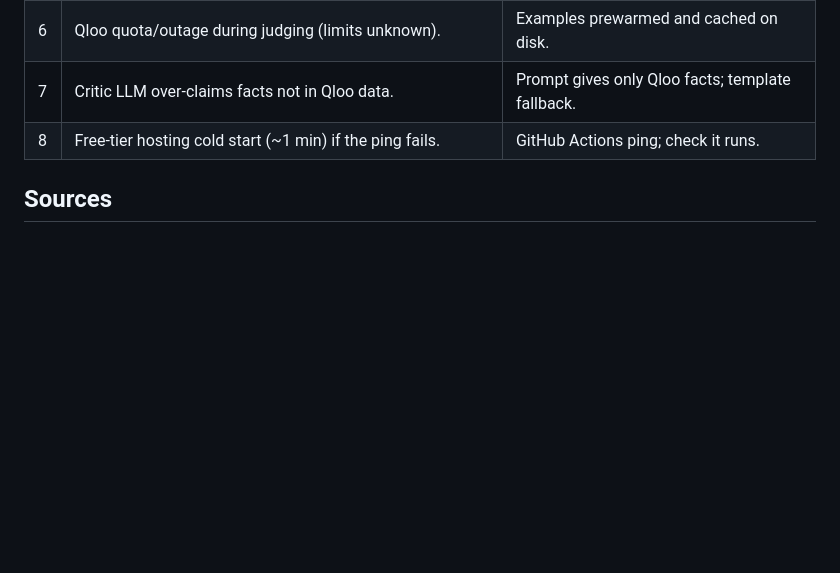
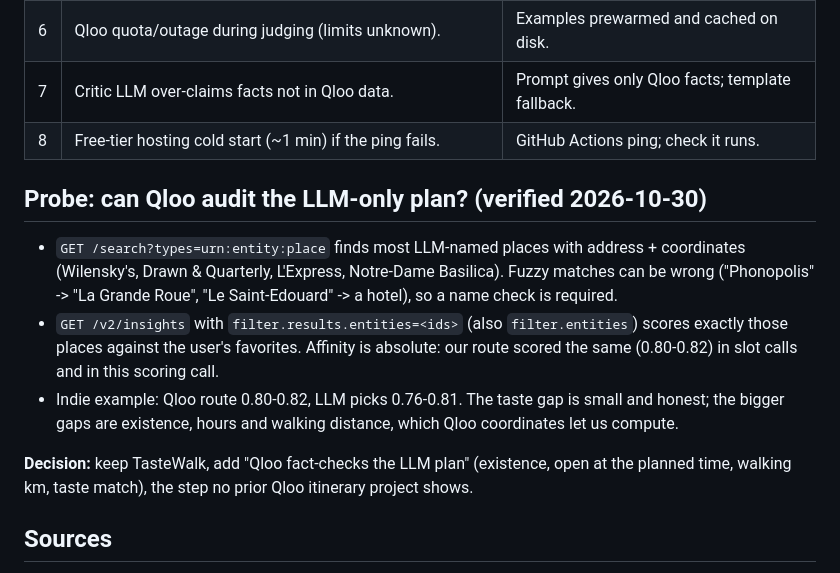
Before and after one commit to atabak-eghbal/tastewalk, a Markdown page: docs/research/02-prior-art-and-risks.md, the part around the change. GitHub-like rendering; blank space fills up the shorter version.

Commit message:
Research: Qloo can verify and score LLM-named places
Co-Authored-By: Claude Opus 5.5 <noreply@anthropic.com>

```diff
--- a/docs/research/02-prior-art-and-risks.md
+++ b/docs/research/02-prior-art-and-risks.md
@@ -42,6 +42,19 @@ These are exactly what our baseline column should show and our pipeline prevents
 | 7 | Critic LLM over-claims facts not in Qloo data. | Prompt gives only Qloo facts; template fallback. |
 | 8 | Free-tier hosting cold start (~1 min) if the ping fails. | GitHub Actions ping; check it runs. |
 
+## Probe: can Qloo audit the LLM-only plan? (verified 2026-10-30)
+- `GET /search?types=urn:entity:place` finds most LLM-named places with address + coordinates
+  (Wilensky's, Drawn & Quarterly, L'Express, Notre-Dame Basilica). Fuzzy matches can be wrong
+  ("Phonopolis" -> "La Grande Roue", "Le Saint-Edouard" -> a hotel), so a name check is required.
+- `GET /v2/insights` with `filter.results.entities=<ids>` (also `filter.entities`) scores exactly
+  those places against the user's favorites. Affinity is absolute: our route scored the same
+  (0.80-0.82) in slot calls and in this scoring call.
+- Indie example: Qloo route 0.80-0.82, LLM picks 0.76-0.81. The taste gap is small and honest;
+  the bigger gaps are existence, hours and walking distance, which Qloo coordinates let us compute.
+
+**Decision:** keep TasteWalk, add "Qloo fact-checks the LLM plan" (existence, open at the planned
+time, walking km, taste match), the step no prior Qloo itinerary project shows.
+
 ## Sources
 - https://github.com/qloo/qloo-hackathon-kit (starter/agent-chat/README.md)
 - https://devpost.com/software/tastetrip, /globetrotter-ai-2-o, /vibevoyage, /flavorjourney,
```
